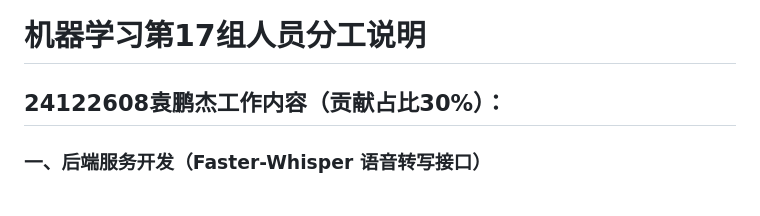
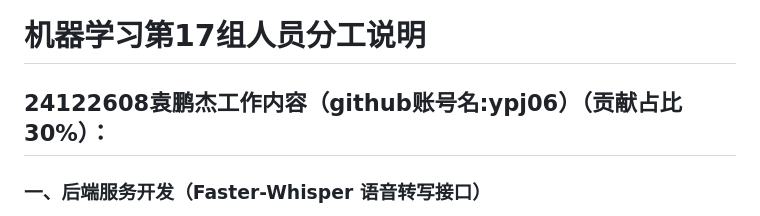
Before and after one commit to ypj06/whisper-fastapi, a Markdown page: 小组人员分工情况(1).md, the part around the change. GitHub-like rendering.

```diff
--- a/小组人员分工情况(1).md
+++ b/小组人员分工情况(1).md
@@ -1,5 +1,5 @@
 # 机器学习第17组人员分工说明
-## 24122608袁鹏杰工作内容（贡献占比30%）：
+## 24122608袁鹏杰工作内容（github账号名:ypj06）（贡献占比30%）：
 ### 一、后端服务开发（Faster-Whisper 语音转写接口）
 1. 基于`Faster-Whisper`搭建FastAPI后端服务，完成音视频文件解析、音频分片、语音识别核心逻辑开发；封装单文件上传接口`/transcribe/file`、批量目录处理接口`/transcribe/batch`、模型动态加载接口`/model/load`，实现多格式音视频(mp3/mp4/mkv/wav等)识别。
 2. 对接翻译模块：先后完成百度翻译API接入开发，优化项目架构，将API密钥通过`.env`环境变量配置，完善项目安全性，适配开源上传GitHub规范。
```
